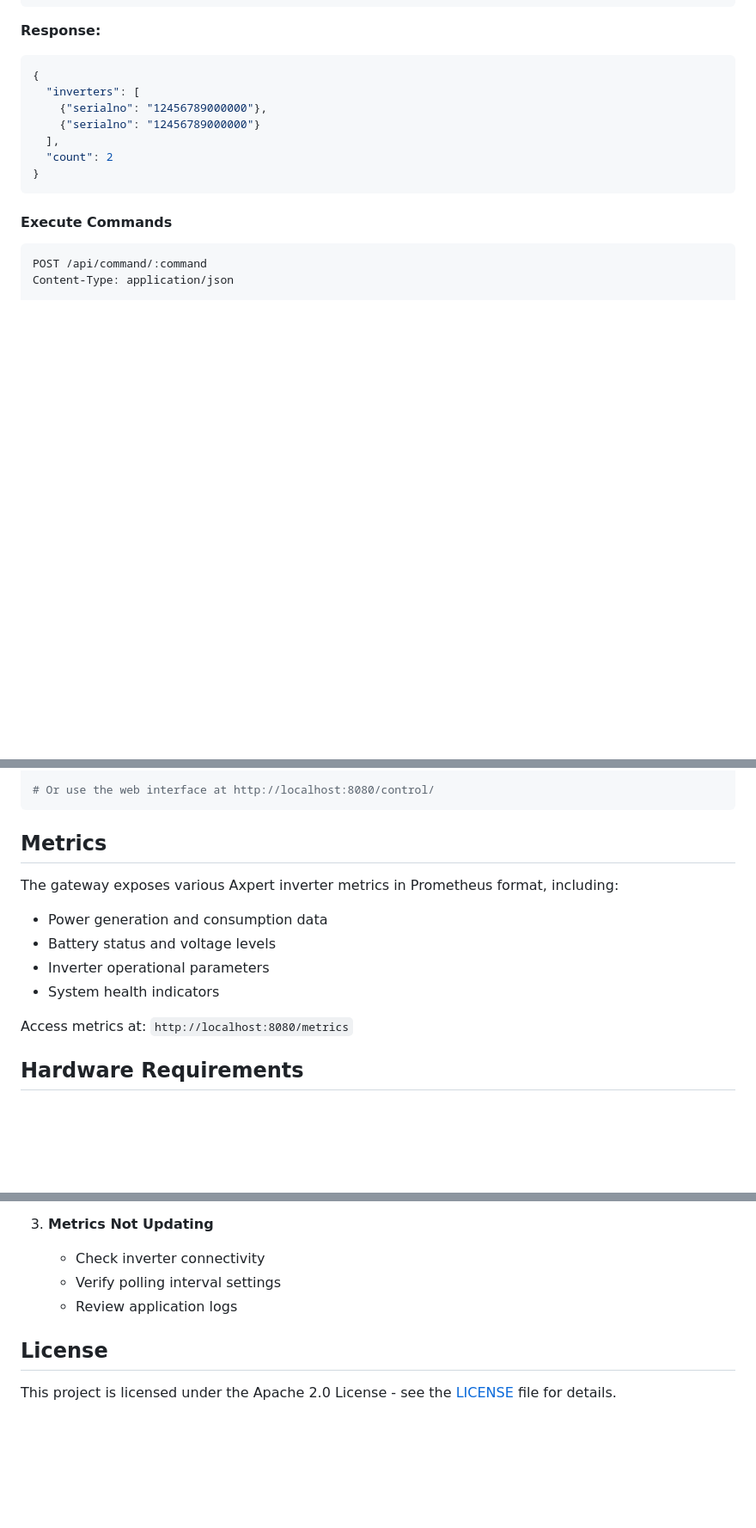
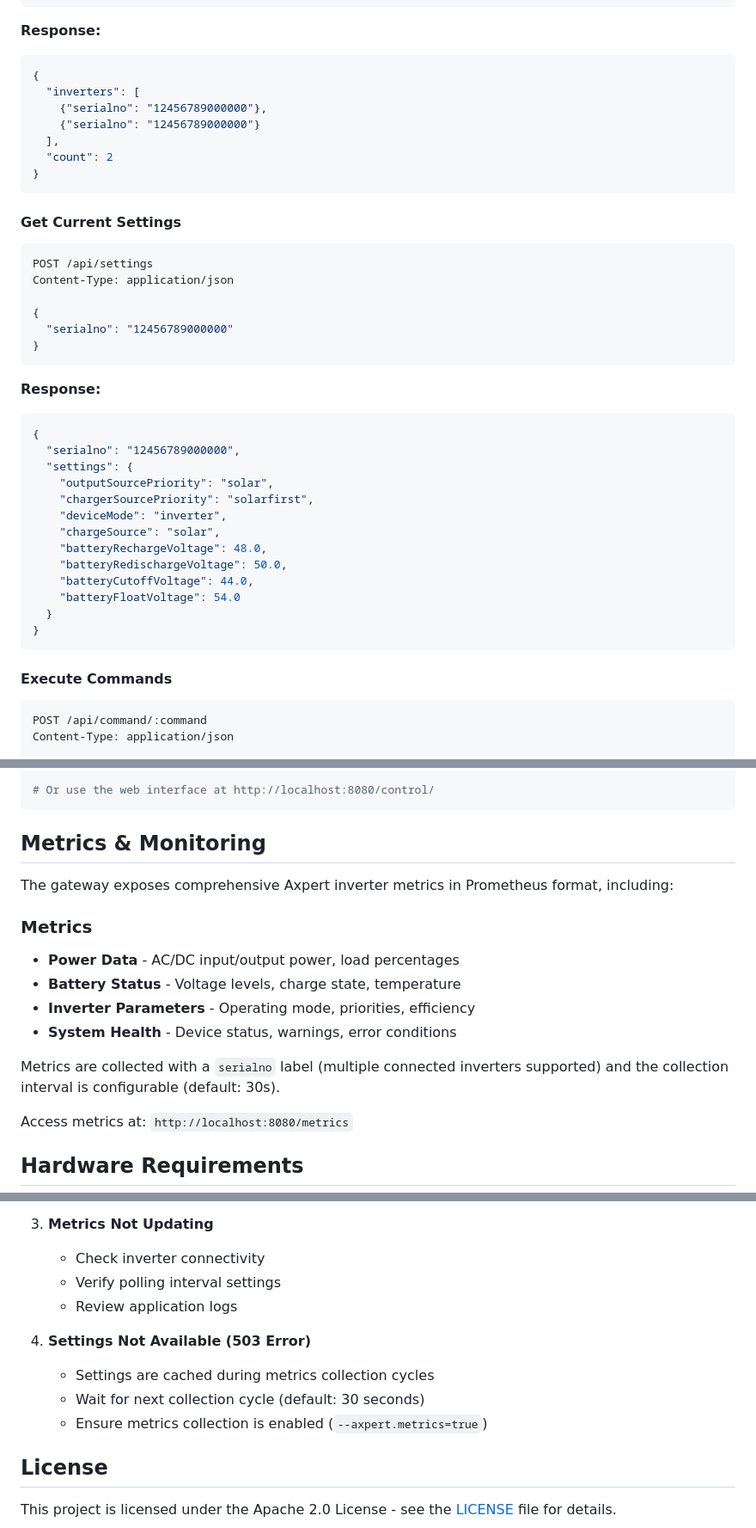
Before and after one commit to marevers/axpert-gateway, a Markdown page: README.md, 3 parts joined by grey strips. Shown at 86% size. Drawn GitHub-style; blank space fills up the shorter version.

Commit message:
Update README for 0.1.0

````diff
--- a/README.md
+++ b/README.md
@@ -141,6 +144,33 @@ GET /api/inverters
     {"serialno": "12456789000000"}
   ],
   "count": 2
+}
+```
+
+#### Get Current Settings
+```bash
+POST /api/settings
+Content-Type: application/json
+
+{
+  "serialno": "12456789000000"
+}
+```
+
+**Response:**
+```json
+{
+  "serialno": "12456789000000",
+  "settings": {
+    "outputSourcePriority": "solar",
+    "chargerSourcePriority": "solarfirst",
+    "deviceMode": "inverter",
+    "chargeSource": "solar",
+    "batteryRechargeVoltage": 48.0,
+    "batteryRedischargeVoltage": 50.0,
+    "batteryCutoffVoltage": 44.0,
+    "batteryFloatVoltage": 54.0
+  }
 }
 ```
 
@@ -185,14 +215,17 @@ curl -X POST http://localhost:8080/api/command/setOutputPriority \
 # Or use the web interface at http://localhost:8080/control/
 ```
 
-## Metrics
+## Metrics & Monitoring
 
-The gateway exposes various Axpert inverter metrics in Prometheus format, including:
+The gateway exposes comprehensive Axpert inverter metrics in Prometheus format, including:
 
-- Power generation and consumption data
-- Battery status and voltage levels
-- Inverter operational parameters
-- System health indicators
+### Metrics
+- **Power Data** - AC/DC input/output power, load percentages
+- **Battery Status** - Voltage levels, charge state, temperature
+- **Inverter Parameters** - Operating mode, priorities, efficiency
+- **System Health** - Device status, warnings, error conditions
+
+Metrics are collected with a `serialno` label (multiple connected inverters supported) and the collection interval is configurable (default: 30s).
 
 Access metrics at: `http://localhost:8080/metrics`
 
@@ -249,6 +282,11 @@ Create dashboards to visualize:
    - Verify polling interval settings
    - Review application logs
 
+4. **Settings Not Available (503 Error)**
+   - Settings are cached during metrics collection cycles
+   - Wait for next collection cycle (default: 30 seconds)
+   - Ensure metrics collection is enabled (`--axpert.metrics=true`)
+
 ## License
 
 This project is licensed under the Apache 2.0 License - see the [LICENSE](LICENSE.txt) file for details.
````
Also changed, not shown: other parts of README.md (+5 -2 lines).
